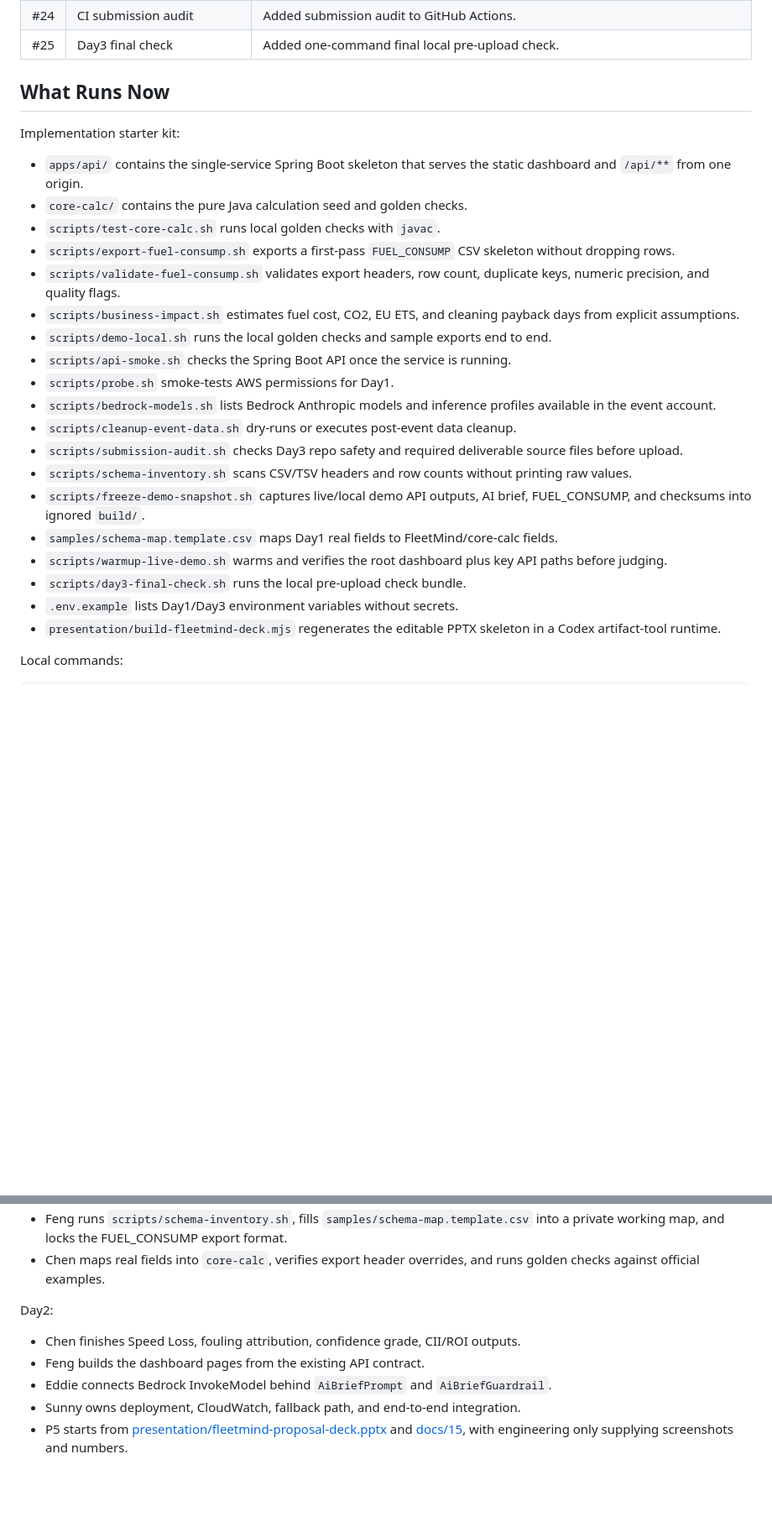
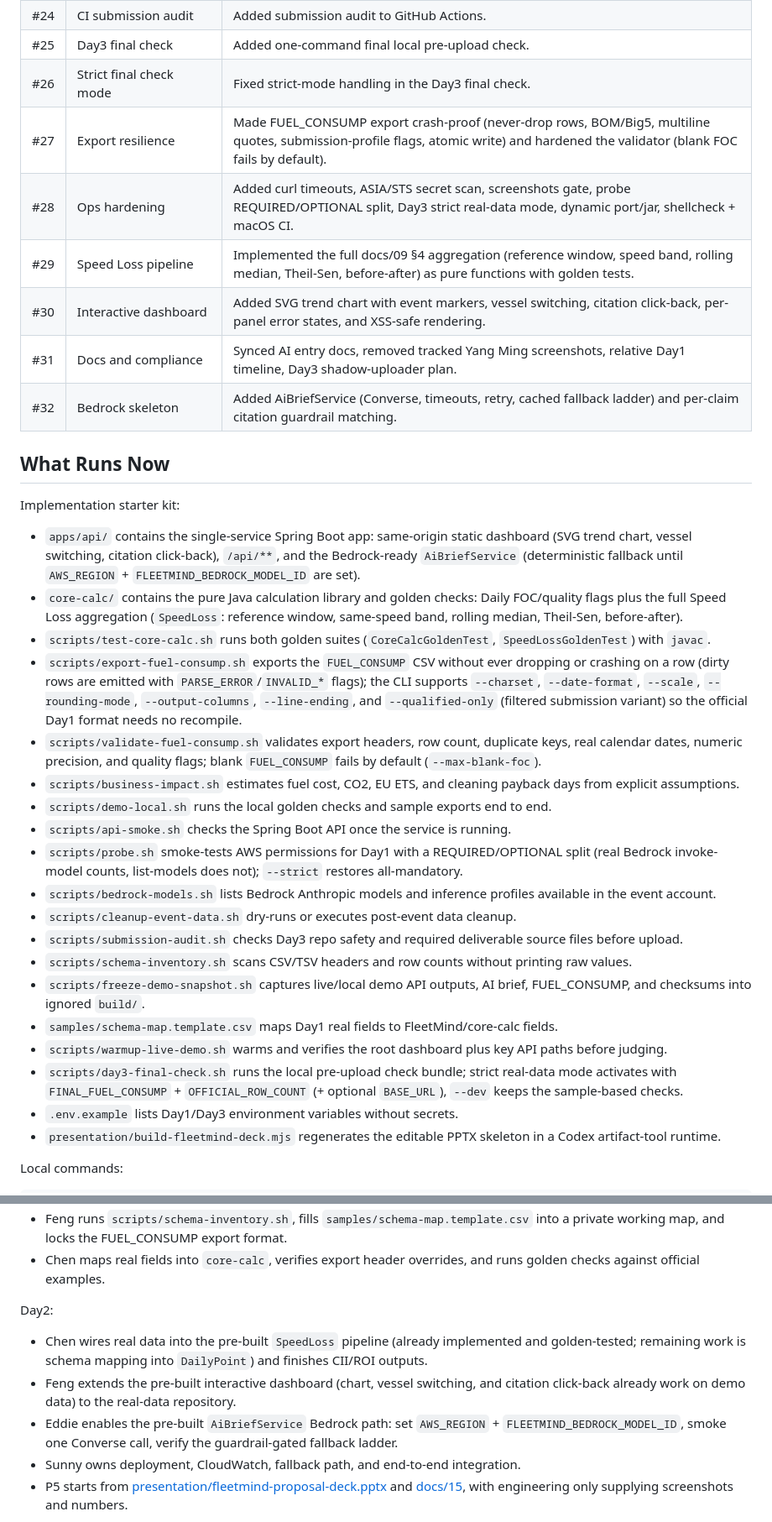
Before and after one commit to wsx5031060310guy/fleetmind-yang-ming-hackathon, a Markdown page: README.md, 2 parts joined by grey strips. Shown at 84% size. Drawn GitHub-style; blank space fills up the shorter version.

```diff
--- a/README.md
+++ b/README.md
@@ -70,20 +72,27 @@ Merged work log:
 | #23 | Source-safe env template | Replaced shell-unsafe placeholders in `.env.example`. |
 | #24 | CI submission audit | Added submission audit to GitHub Actions. |
 | #25 | Day3 final check | Added one-command final local pre-upload check. |
+| #26 | Strict final check mode | Fixed strict-mode handling in the Day3 final check. |
+| #27 | Export resilience | Made FUEL_CONSUMP export crash-proof (never-drop rows, BOM/Big5, multiline quotes, submission-profile flags, atomic write) and hardened the validator (blank FOC fails by default). |
+| #28 | Ops hardening | Added curl timeouts, ASIA/STS secret scan, screenshots gate, probe REQUIRED/OPTIONAL split, Day3 strict real-data mode, dynamic port/jar, shellcheck + macOS CI. |
+| #29 | Speed Loss pipeline | Implemented the full docs/09 §4 aggregation (reference window, speed band, rolling median, Theil-Sen, before-after) as pure functions with golden tests. |
+| #30 | Interactive dashboard | Added SVG trend chart with event markers, vessel switching, citation click-back, per-panel error states, and XSS-safe rendering. |
+| #31 | Docs and compliance | Synced AI entry docs, removed tracked Yang Ming screenshots, relative Day1 timeline, Day3 shadow-uploader plan. |
+| #32 | Bedrock skeleton | Added AiBriefService (Converse, timeouts, retry, cached fallback ladder) and per-claim citation guardrail matching. |
 
 ## What Runs Now
 
 Implementation starter kit:
 
-- `apps/api/` contains the single-service Spring Boot skeleton that serves the static dashboard and `/api/**` from one origin.
-- `core-calc/` contains the pure Java calculation seed and golden checks.
-- `scripts/test-core-calc.sh` runs local golden checks with `javac`.
-- `scripts/export-fuel-consump.sh` exports a first-pass `FUEL_CONSUMP` CSV skeleton without dropping rows.
-- `scripts/validate-fuel-consump.sh` validates export headers, row count, duplicate keys, numeric precision, and quality flags.
+- `apps/api/` contains the single-service Spring Boot app: same-origin static dashboard (SVG trend chart, vessel switching, citation click-back), `/api/**`, and the Bedrock-ready `AiBriefService` (deterministic fallback until `AWS_REGION` + `FLEETMIND_BEDROCK_MODEL_ID` are set).
+- `core-calc/` contains the pure Java calculation library and golden checks: Daily FOC/quality flags plus the full Speed Loss aggregation (`SpeedLoss`: reference window, same-speed band, rolling median, Theil-Sen, before-after).
+- `scripts/test-core-calc.sh` runs both golden suites (`CoreCalcGoldenTest`, `SpeedLossGoldenTest`) with `javac`.
+- `scripts/export-fuel-consump.sh` exports the `FUEL_CONSUMP` CSV without ever dropping or crashing on a row (dirty rows are emitted with `PARSE_ERROR`/`INVALID_*` flags); the CLI supports `--charset`, `--date-format`, `--scale`, `--rounding-mode`, `--output-columns`, `--line-ending`, and `--qualified-only` (filtered submission variant) so the official Day1 format needs no recompile.
+- `scripts/validate-fuel-consump.sh` validates export headers, row count, duplicate keys, real calendar dates, numeric precision, and quality flags; blank `FUEL_CONSUMP` fails by default (`--max-blank-foc`).
 - `scripts/business-impact.sh` estimates fuel cost, CO2, EU ETS, and cleaning payback days from explicit assumptions.
 - `scripts/demo-local.sh` runs the local golden checks and sample exports end to end.
 - `scripts/api-smoke.sh` checks the Spring Boot API once the service is running.
-- `scripts/probe.sh` smoke-tests AWS permissions for Day1.
+- `scripts/probe.sh` smoke-tests AWS permissions for Day1 with a REQUIRED/OPTIONAL split (real Bedrock invoke-model counts, list-models does not); `--strict` restores all-mandatory.
 - `scripts/bedrock-models.sh` lists Bedrock Anthropic models and inference profiles available in the event account.
 - `scripts/cleanup-event-data.sh` dry-runs or executes post-event data cleanup.
 - `scripts/submission-audit.sh` checks Day3 repo safety and required deliverable source files before upload.
@@ -91,7 +100,7 @@ Implementation starter kit:
 - `scripts/freeze-demo-snapshot.sh` captures live/local demo API outputs, AI brief, FUEL_CONSUMP, and checksums into ignored `build/`.
 - `samples/schema-map.template.csv` maps Day1 real fields to FleetMind/core-calc fields.
 - `scripts/warmup-live-demo.sh` warms and verifies the root dashboard plus key API paths before judging.
-- `scripts/day3-final-check.sh` runs the local pre-upload check bundle.
+- `scripts/day3-final-check.sh` runs the local pre-upload check bundle; strict real-data mode activates with `FINAL_FUEL_CONSUMP` + `OFFICIAL_ROW_COUNT` (+ optional `BASE_URL`), `--dev` keeps the sample-based checks.
 - `.env.example` lists Day1/Day3 environment variables without secrets.
 - `presentation/build-fleetmind-deck.mjs` regenerates the editable PPTX skeleton in a Codex artifact-tool runtime.
 
@@ -134,9 +143,9 @@ Day1:
 
 Day2:
 
-- Chen finishes Speed Loss, fouling attribution, confidence grade, CII/ROI outputs.
-- Feng builds the dashboard pages from the existing API contract.
-- Eddie connects Bedrock InvokeModel behind `AiBriefPrompt` and `AiBriefGuardrail`.
+- Chen wires real data into the pre-built `SpeedLoss` pipeline (already implemented and golden-tested; remaining work is schema mapping into `DailyPoint`) and finishes CII/ROI outputs.
+- Feng extends the pre-built interactive dashboard (chart, vessel switching, and citation click-back already work on demo data) to the real-data repository.
+- Eddie enables the pre-built `AiBriefService` Bedrock path: set `AWS_REGION` + `FLEETMIND_BEDROCK_MODEL_ID`, smoke one Converse call, verify the guardrail-gated fallback ladder.
 - Sunny owns deployment, CloudWatch, fallback path, and end-to-end integration.
 - P5 starts from [presentation/fleetmind-proposal-deck.pptx](presentation/fleetmind-proposal-deck.pptx) and [docs/15](docs/15-presentation-readiness-pack.md), with engineering only supplying screenshots and numbers.
 
```
Also changed, not shown: other parts of README.md (+9 -5 lines), docs/INDEX.md (+3 -2 lines).
